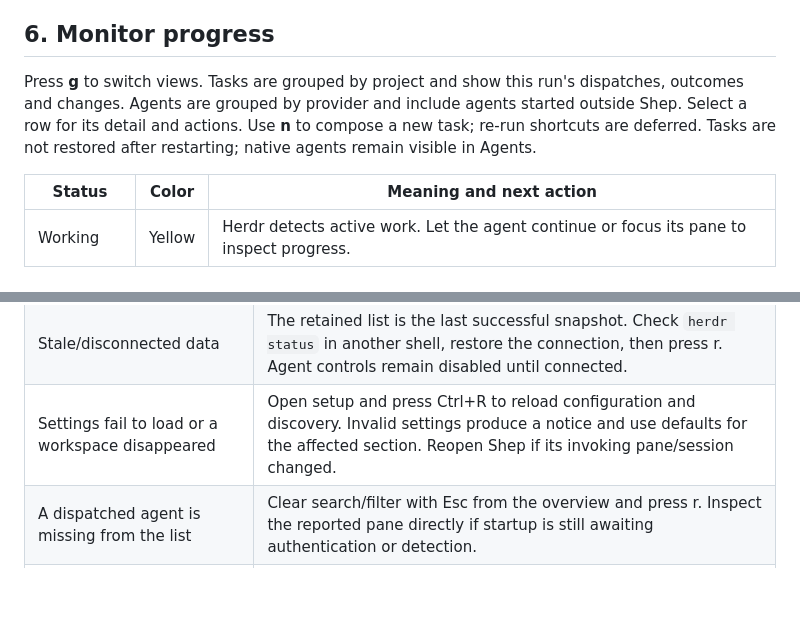
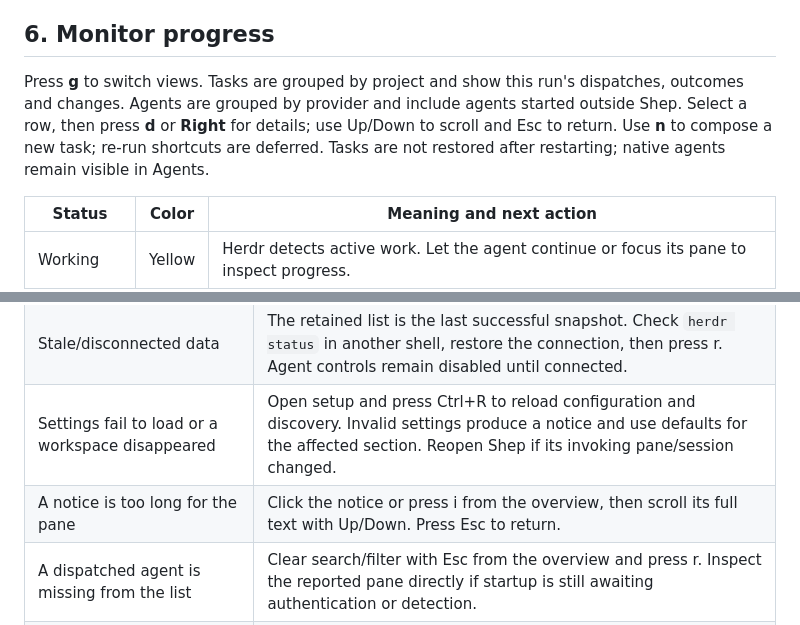
Before and after one commit to andrizzit/shep, a Markdown page: docs/SOP.md, 2 parts joined by grey strips. GitHub-like rendering; blank space fills up the shorter version.

```diff
--- a/docs/SOP.md
+++ b/docs/SOP.md
@@ -138,7 +138,7 @@ Prompts are limited to 64 KiB of UTF-8 text. Normal bracketed terminal paste pre
 
 ## 6. Monitor progress
 
-Press **g** to switch views. Tasks are grouped by project and show this run's dispatches, outcomes and changes. Agents are grouped by provider and include agents started outside Shep. Select a row for its detail and actions. Use **n** to compose a new task; re-run shortcuts are deferred. Tasks are not restored after restarting; native agents remain visible in Agents.
+Press **g** to switch views. Tasks are grouped by project and show this run's dispatches, outcomes and changes. Agents are grouped by provider and include agents started outside Shep. Select a row, then press **d** or **Right** for details; use Up/Down to scroll and Esc to return. Use **n** to compose a new task; re-run shortcuts are deferred. Tasks are not restored after restarting; native agents remain visible in Agents.
 
 | Status | Color | Meaning and next action |
 | --- | --- | --- |
@@ -292,6 +292,7 @@ Use discovered IDs rather than assuming that example pane numbers refer to your
 | Invalid or missing directory | Enter an existing absolute directory in setup. Create the directory separately if it does not exist. |
 | Stale/disconnected data | The retained list is the last successful snapshot. Check `herdr status` in another shell, restore the connection, then press r. Agent controls remain disabled until connected. |
 | Settings fail to load or a workspace disappeared | Open setup and press Ctrl+R to reload configuration and discovery. Invalid settings produce a notice and use defaults for the affected section. Reopen Shep if its invoking pane/session changed. |
+| A notice is too long for the pane | Click the notice or press i from the overview, then scroll its full text with Up/Down. Press Esc to return. |
 | A dispatched agent is missing from the list | Clear search/filter with Esc from the overview and press r. Inspect the reported pane directly if startup is still awaiting authentication or detection. |
 | “Too small or zoomed” when dispatching | Enlarge or unzoom the target area in Herdr, or close completed panes after review. Then retry only if no pane was already created. |
 | “Enlarge this pane” | Give Shep at least 40 columns and 15 rows; more space improves readability. |
```
Also changed, not shown: README.md (+3 -0 lines).
